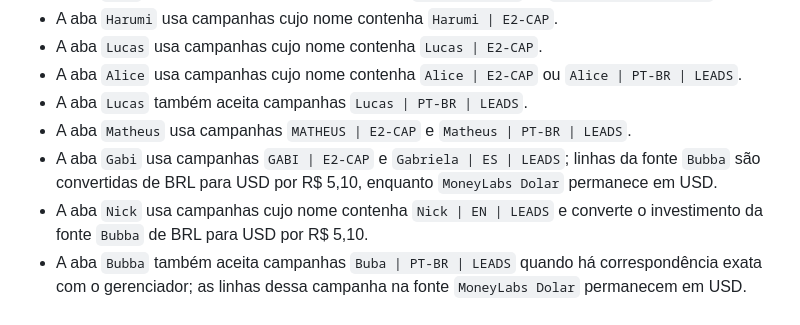
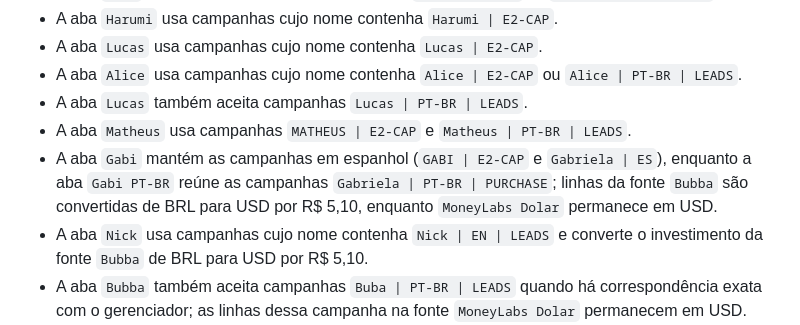
Before and after one commit to Lucasragg/agenciascale-money-labs, a Markdown page: README.md, the part around the change. Drawn GitHub-style.

Commit message:
publish: README.md

```diff
--- a/README.md
+++ b/README.md
@@ -14,7 +14,7 @@ As vendas são identificadas pela coluna `Tipo de registro` (AA) com o valor nor
 - A aba `Alice` usa campanhas cujo nome contenha `Alice | E2-CAP` ou `Alice | PT-BR | LEADS`.
 - A aba `Lucas` também aceita campanhas `Lucas | PT-BR | LEADS`.
 - A aba `Matheus` usa campanhas `MATHEUS | E2-CAP` e `Matheus | PT-BR | LEADS`.
-- A aba `Gabi` usa campanhas `GABI | E2-CAP` e `Gabriela | ES | LEADS`; linhas da fonte `Bubba` são convertidas de BRL para USD por R$ 5,10, enquanto `MoneyLabs Dolar` permanece em USD.
+- A aba `Gabi` mantém as campanhas em espanhol (`GABI | E2-CAP` e `Gabriela | ES`), enquanto a aba `Gabi PT-BR` reúne as campanhas `Gabriela | PT-BR | PURCHASE`; linhas da fonte `Bubba` são convertidas de BRL para USD por R$ 5,10, enquanto `MoneyLabs Dolar` permanece em USD.
 - A aba `Nick` usa campanhas cujo nome contenha `Nick | EN | LEADS` e converte o investimento da fonte `Bubba` de BRL para USD por R$ 5,10.
 - A aba `Bubba` também aceita campanhas `Buba | PT-BR | LEADS` quando há correspondência exata com o gerenciador; as linhas dessa campanha na fonte `MoneyLabs Dolar` permanecem em USD.
 - O seletor global de período inclui os atalhos `Hoje` e `Ontem`, além de 7, 14, 30 dias e todo o histórico.
```
